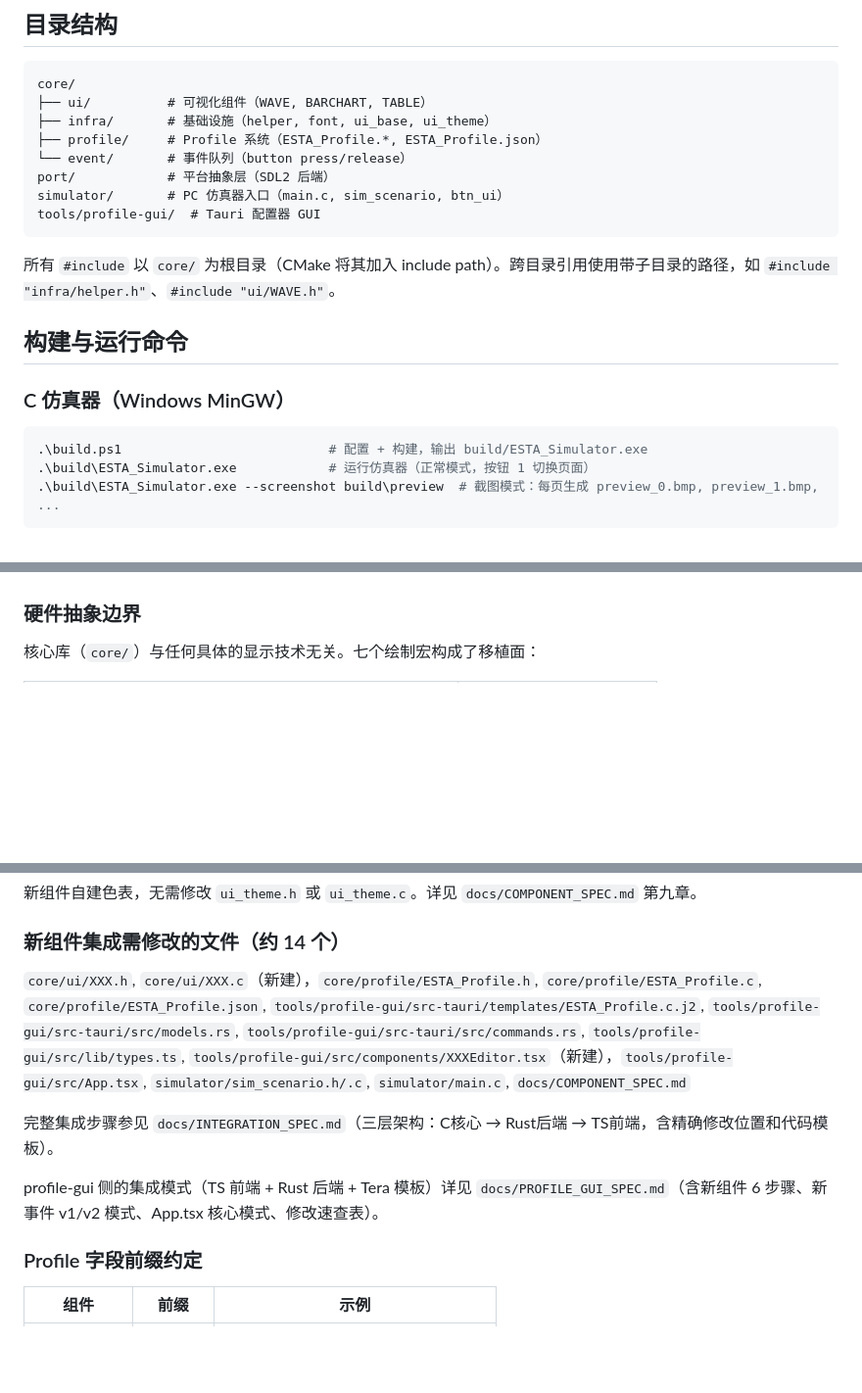
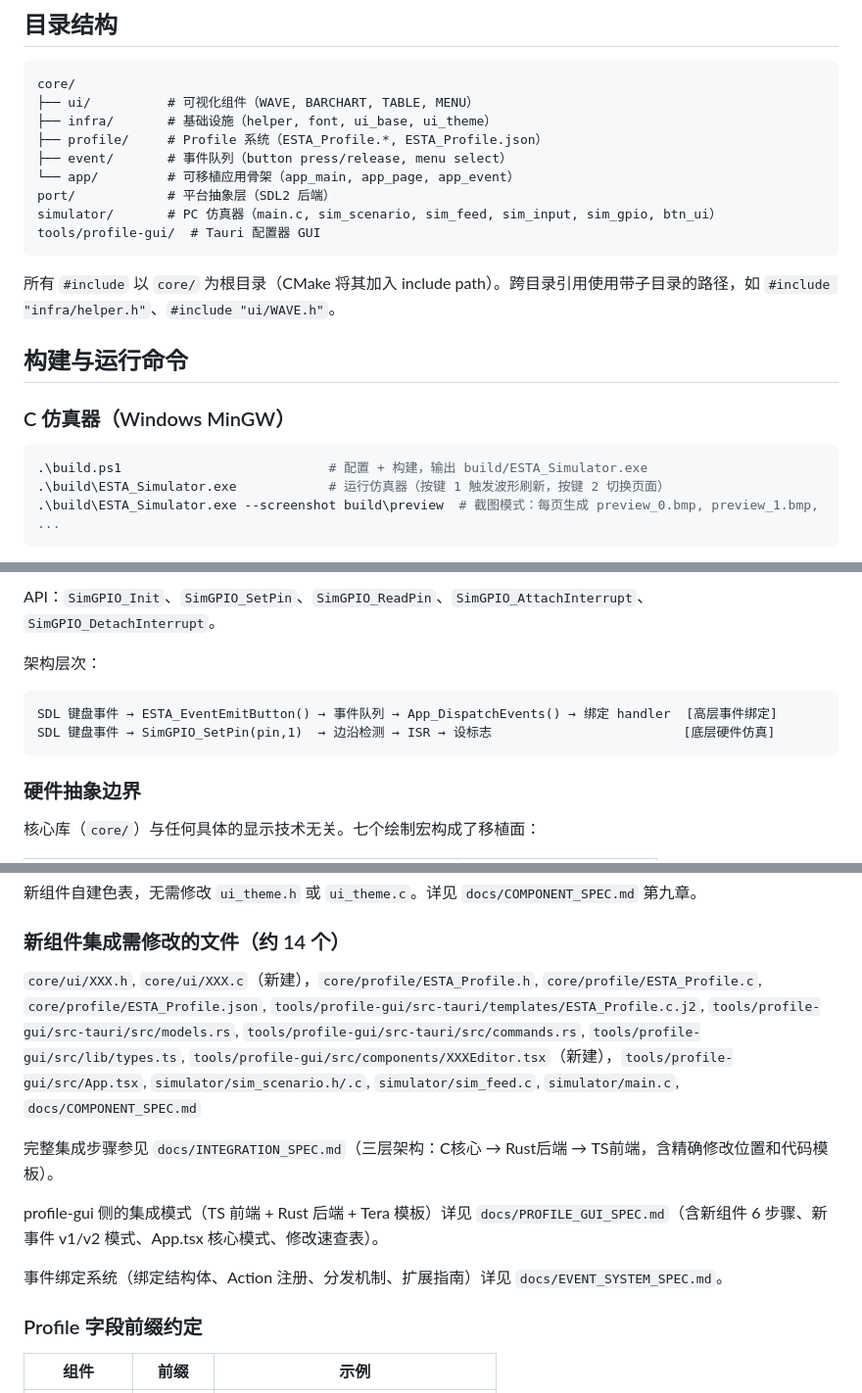
Before and after one commit to Xingwen37/ESTA-GUI-Guider, a Markdown page: CLAUDE.md, 3 parts joined by grey strips. Shown at 98% size. Drawn GitHub-style; blank space fills up the shorter version.

````diff
--- a/CLAUDE.md
+++ b/CLAUDE.md
@@ -12,12 +12,13 @@ TL-ESTA 是一个嵌入式波形显示 GUI 库，用 C 语言以 OOP-in-C 风格
 
 ```
 core/
-├── ui/          # 可视化组件（WAVE, BARCHART, TABLE）
+├── ui/          # 可视化组件（WAVE, BARCHART, TABLE, MENU）
 ├── infra/       # 基础设施（helper, font, ui_base, ui_theme）
 ├── profile/     # Profile 系统（ESTA_Profile.*, ESTA_Profile.json）
-└── event/       # 事件队列（button press/release）
+├── event/       # 事件队列（button press/release, menu select）
+└── app/         # 可移植应用骨架（app_main, app_page, app_event）
 port/            # 平台抽象层（SDL2 后端）
-simulator/       # PC 仿真器入口（main.c, sim_scenario, btn_ui）
+simulator/       # PC 仿真器（main.c, sim_scenario, sim_feed, sim_input, sim_gpio, btn_ui）
 tools/profile-gui/  # Tauri 配置器 GUI
 ```
 
@@ -29,7 +30,7 @@ tools/profile-gui/  # Tauri 配置器 GUI
 
 ```powershell
 .\build.ps1                           # 配置 + 构建，输出 build/ESTA_Simulator.exe
-.\build\ESTA_Simulator.exe            # 运行仿真器（正常模式，按钮 1 切换页面）
+.\build\ESTA_Simulator.exe            # 运行仿真器（按键 1 触发波形刷新，按键 2 切换页面）
 .\build\ESTA_Simulator.exe --screenshot build\preview  # 截图模式：每页生成 preview_0.bmp, preview_1.bmp, ...
 ```
 
@@ -103,3 +159,10 @@ WAVE 标尺布局：Y 轴标注在绘图区左侧（右对齐），X 轴标注
+API：`SimGPIO_Init`、`SimGPIO_SetPin`、`SimGPIO_ReadPin`、`SimGPIO_AttachInterrupt`、`SimGPIO_DetachInterrupt`。
+
+架构层次：
+```
+SDL 键盘事件 → ESTA_EventEmitButton() → 事件队列 → App_DispatchEvents() → 绑定 handler  [高层事件绑定]
+SDL 键盘事件 → SimGPIO_SetPin(pin,1)  → 边沿检测 → ISR → 设标志                         [底层硬件仿真]
+```
 
 ### 硬件抽象边界
 
@@ -277,11 +340,13 @@ core/ui/{NAME}.h + core/ui/{NAME}.c   // 组件代码（如 WAVE.h/WAVE.c）
 
 ### 新组件集成需修改的文件（约 14 个）
 
-`core/ui/XXX.h`, `core/ui/XXX.c`（新建），`core/profile/ESTA_Profile.h`, `core/profile/ESTA_Profile.c`, `core/profile/ESTA_Profile.json`, `tools/profile-gui/src-tauri/templates/ESTA_Profile.c.j2`, `tools/profile-gui/src-tauri/src/models.rs`, `tools/profile-gui/src-tauri/src/commands.rs`, `tools/profile-gui/src/lib/types.ts`, `tools/profile-gui/src/components/XXXEditor.tsx`（新建），`tools/profile-gui/src/App.tsx`, `simulator/sim_scenario.h/.c`, `simulator/main.c`, `docs/COMPONENT_SPEC.md`
+`core/ui/XXX.h`, `core/ui/XXX.c`（新建），`core/profile/ESTA_Profile.h`, `core/profile/ESTA_Profile.c`, `core/profile/ESTA_Profile.json`, `tools/profile-gui/src-tauri/templates/ESTA_Profile.c.j2`, `tools/profile-gui/src-tauri/src/models.rs`, `tools/profile-gui/src-tauri/src/commands.rs`, `tools/profile-gui/src/lib/types.ts`, `tools/profile-gui/src/components/XXXEditor.tsx`（新建），`tools/profile-gui/src/App.tsx`, `simulator/sim_scenario.h/.c`, `simulator/sim_feed.c`, `simulator/main.c`, `docs/COMPONENT_SPEC.md`
 
 完整集成步骤参见 `docs/INTEGRATION_SPEC.md`（三层架构：C核心 → Rust后端 → TS前端，含精确修改位置和代码模板）。
 
 profile-gui 侧的集成模式（TS 前端 + Rust 后端 + Tera 模板）详见 `docs/PROFILE_GUI_SPEC.md`（含新组件 6 步骤、新事件 v1/v2 模式、App.tsx 核心模式、修改速查表）。
+
+事件绑定系统（绑定结构体、Action 注册、分发机制、扩展指南）详见 `docs/EVENT_SYSTEM_SPEC.md`。
 
 ### Profile 字段前缀约定
 
````
Also changed, not shown: other parts of CLAUDE.md (+58 -3 lines), docs/EVENT_SYSTEM_SPEC.md (added, +260 -0 lines).
